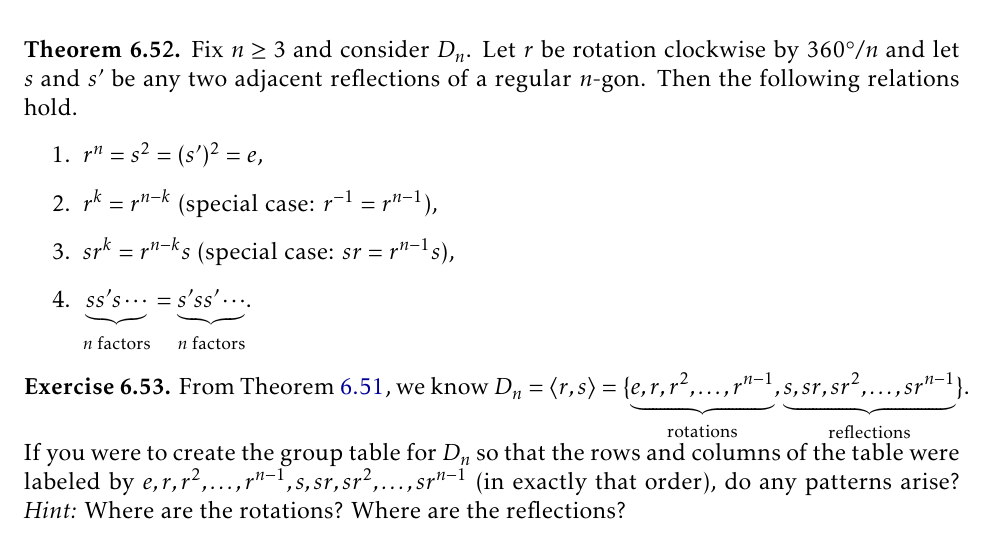
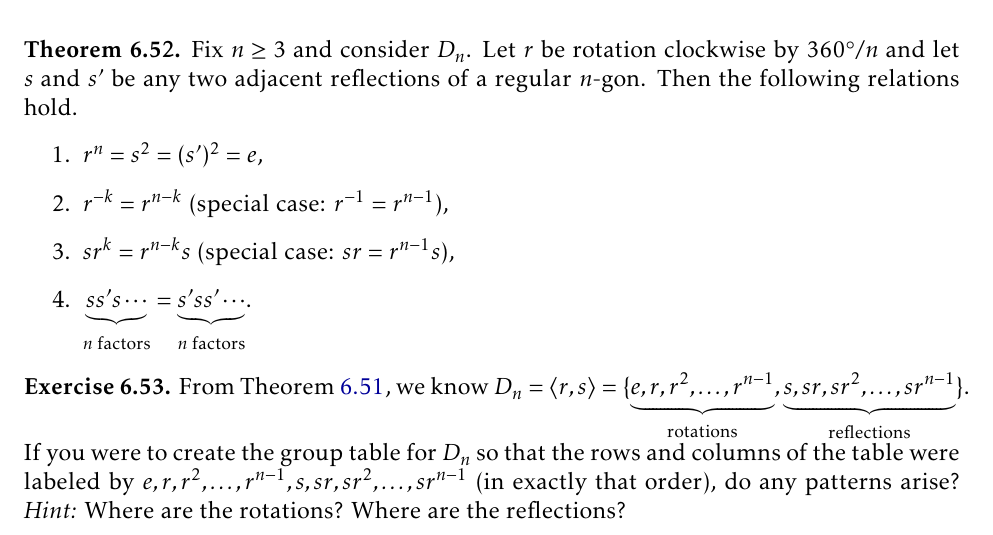
Before and after one commit to dcernst/IBL-AbstractAlgebra, a LaTeX book (IBL-AbstractAlgebra.tex, which reads Families.tex): part of page 58 of 66, cut so that both start at the same text. Compiled offline with pdfLaTeX.

Commit message:
Fixed a typo

```diff
--- a/Families.tex
+++ b/Families.tex
@@ -336,7 +336,7 @@ Fix $n\geq 3$ and consider $D_n$. Let $r$ be rotation clockwise by $360^{\circ}/
 Fix $n\geq 3$ and consider $D_n$. Let $r$ be rotation clockwise by $360^{\circ}/n$  and let $s$ and $s'$ be any two adjacent reflections of a regular $n$-gon.  Then the following relations hold.
 \begin{enumerate}
 \item $r^n = s^2 = (s')^2 =e$,
-\item $r^k = r^{n-k}$ (special case: $r^{-1}=r^{n-1}$),
+\item $r^{-k} = r^{n-k}$ (special case: $r^{-1}=r^{n-1}$),
 \item $sr^k=r^{n-k}s$ (special case: $sr=r^{n-1}s$),
 \item $\underbrace{ss's\cdots}_{n\text{ factors}}=\underbrace{s'ss'\cdots}_{n\text{ factors}}$.
 \end{enumerate}
```
